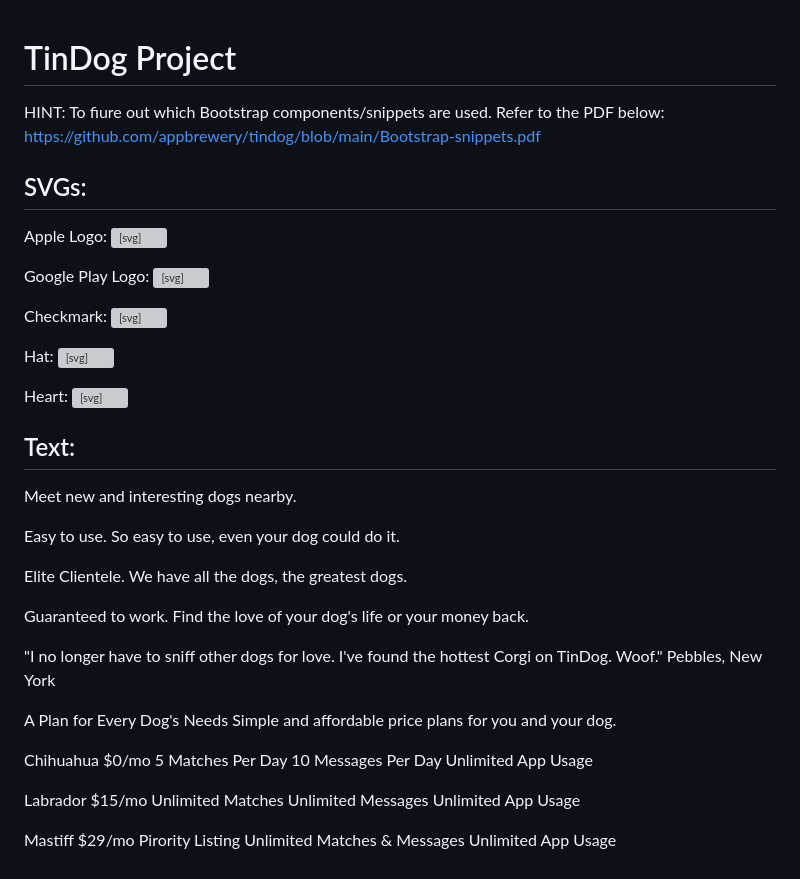
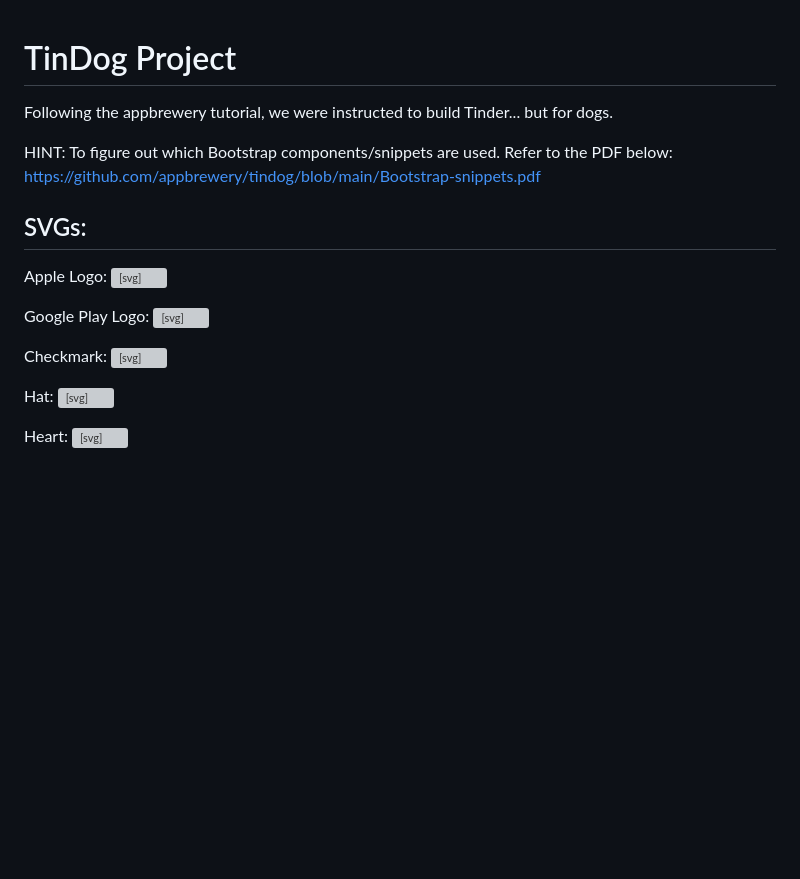
Before and after one commit to MrThomArt/TinDog, a Markdown page: README.md, the part around the change. GitHub-like rendering; blank space fills up the shorter version; grey boxes are pictures that could not be loaded.

Commit message:
Update README.md
updated the readme

```diff
--- a/README.md
+++ b/README.md
@@ -1,6 +1,8 @@
 # TinDog Project
+Following the appbrewery tutorial, we were instructed to build Tinder... but for dogs.
 
-HINT: To fiure out which Bootstrap components/snippets are used. Refer to the PDF below:
+
+HINT: To figure out which Bootstrap components/snippets are used. Refer to the PDF below:
 https://github.com/appbrewery/tindog/blob/main/Bootstrap-snippets.pdf
 
 ## SVGs:
@@ -42,40 +44,3 @@ Heart:
 <path fill-rule="evenodd"
                 d="M2.854 15.854A.5.5 0 0 1 2 15.5V14H.5a.5.5 0 0 1-.354-.854l1.5-1.5A.5.5 0 0 1 2 11.5h1.793l.53-.53c-.771-.802-1.328-1.58-1.704-2.32-.798-1.575-.775-2.996-.213-4.092C3.426 2.565 6.18 1.809 8 3.233c1.25-.98 2.944-.928 4.212-.152L13.292 2 12.147.854A.5.5 0 0 1 12.5 0h3a.5.5 0 0 1 .5.5v3a.5.5 0 0 1-.854.354L14 2.707l-1.006 1.006c.236.248.44.531.6.845.562 1.096.585 2.517-.213 4.092-.793 1.563-2.395 3.288-5.105 5.08L8 13.912l-.276-.182a21.86 21.86 0 0 1-2.685-2.062l-.539.54V14a.5.5 0 0 1-.146.354l-1.5 1.5Zm2.893-4.894A20.419 20.419 0 0 0 8 12.71c2.456-1.666 3.827-3.207 4.489-4.512.679-1.34.607-2.42.215-3.185-.817-1.595-3.087-2.054-4.346-.761L8 4.62l-.358-.368c-1.259-1.293-3.53-.834-4.346.761-.392.766-.464 1.845.215 3.185.323.636.815 1.33 1.519 2.065l1.866-1.867a.5.5 0 1 1 .708.708L5.747 10.96Z" />
 </svg>
-
-## Text:
-
-Meet new and interesting dogs nearby.
-
-Easy to use.
-So easy to use, even your dog could do it.
-
-Elite Clientele.
-We have all the dogs, the greatest dogs.
-
-Guaranteed to work.
-Find the love of your dog's life or your money back.
-
-"I no longer have to sniff other dogs for love. I've found the hottest Corgi on TinDog. Woof."
-Pebbles, New York
-
-A Plan for Every Dog's Needs
-Simple and affordable price plans for you and your dog.
-
-Chihuahua
-$0/mo
-5 Matches Per Day
-10 Messages Per Day
-Unlimited App Usage
-
-Labrador
-$15/mo
-Unlimited Matches
-Unlimited Messages
-Unlimited App Usage
-
-Mastiff
-$29/mo
-Pirority Listing
-Unlimited Matches & Messages
-Unlimited App Usage
```
